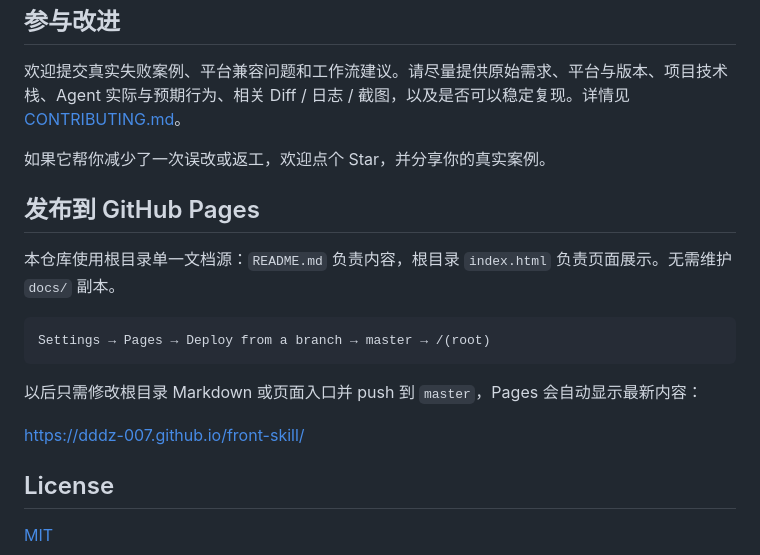
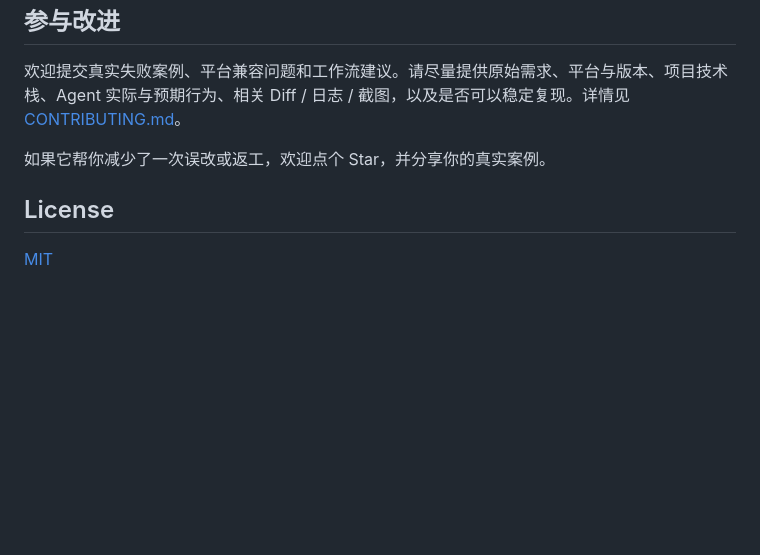
Before and after one commit to dddz-007/front-skill, a Markdown page: README.md, the part around the change. GitHub-like rendering; blank space fills up the shorter version.

Commit message:
移除 发布到 GitHub Pages 说明

````diff
--- a/README.md
+++ b/README.md
@@ -155,18 +155,6 @@ front-skill/
 
 如果它帮你减少了一次误改或返工，欢迎点个 Star，并分享你的真实案例。
 
-## 发布到 GitHub Pages
-
-本仓库使用根目录单一文档源：`README.md` 负责内容，根目录 `index.html` 负责页面展示。无需维护 `docs/` 副本。
-
-```text
-Settings → Pages → Deploy from a branch → master → /(root)
-```
-
-以后只需修改根目录 Markdown 或页面入口并 push 到 `master`，Pages 会自动显示最新内容：
-
-https://dddz-007.github.io/front-skill/
-
 ## License
 
 [MIT](LICENSE)
````
